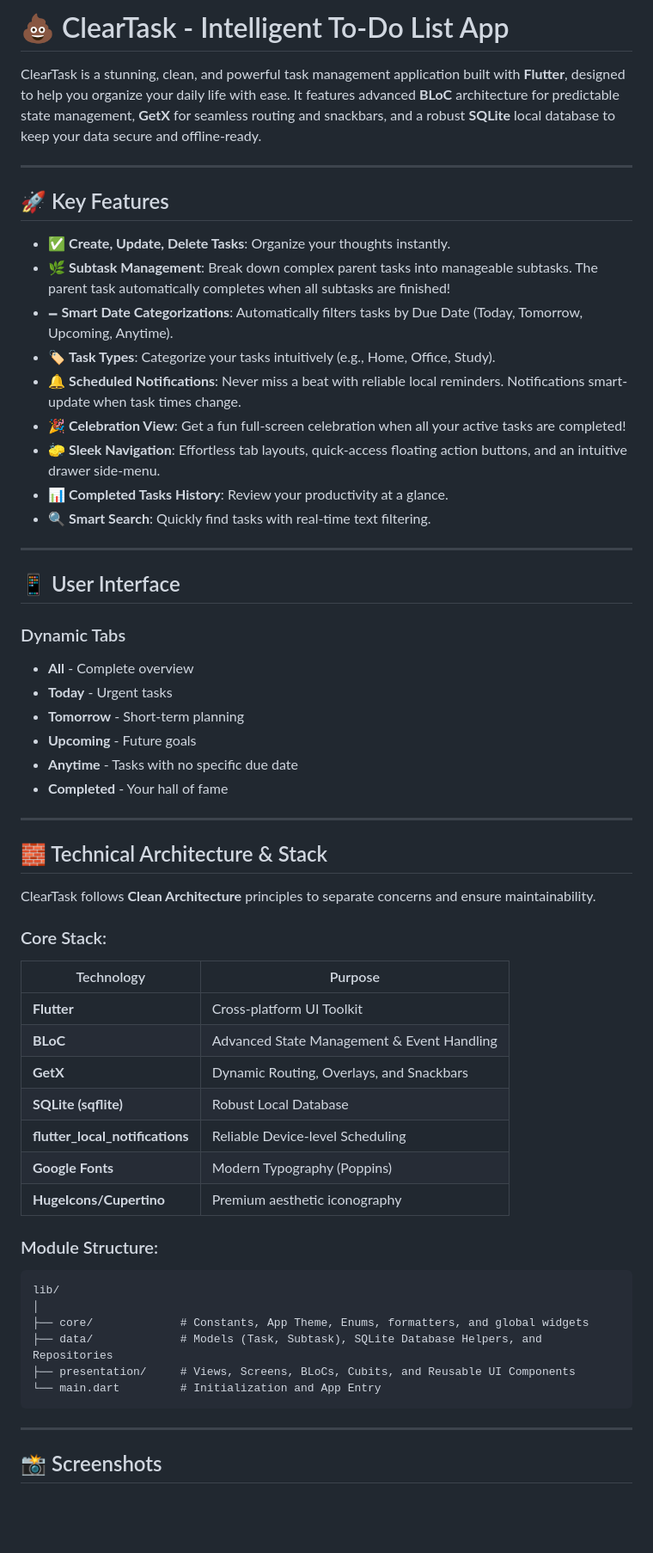
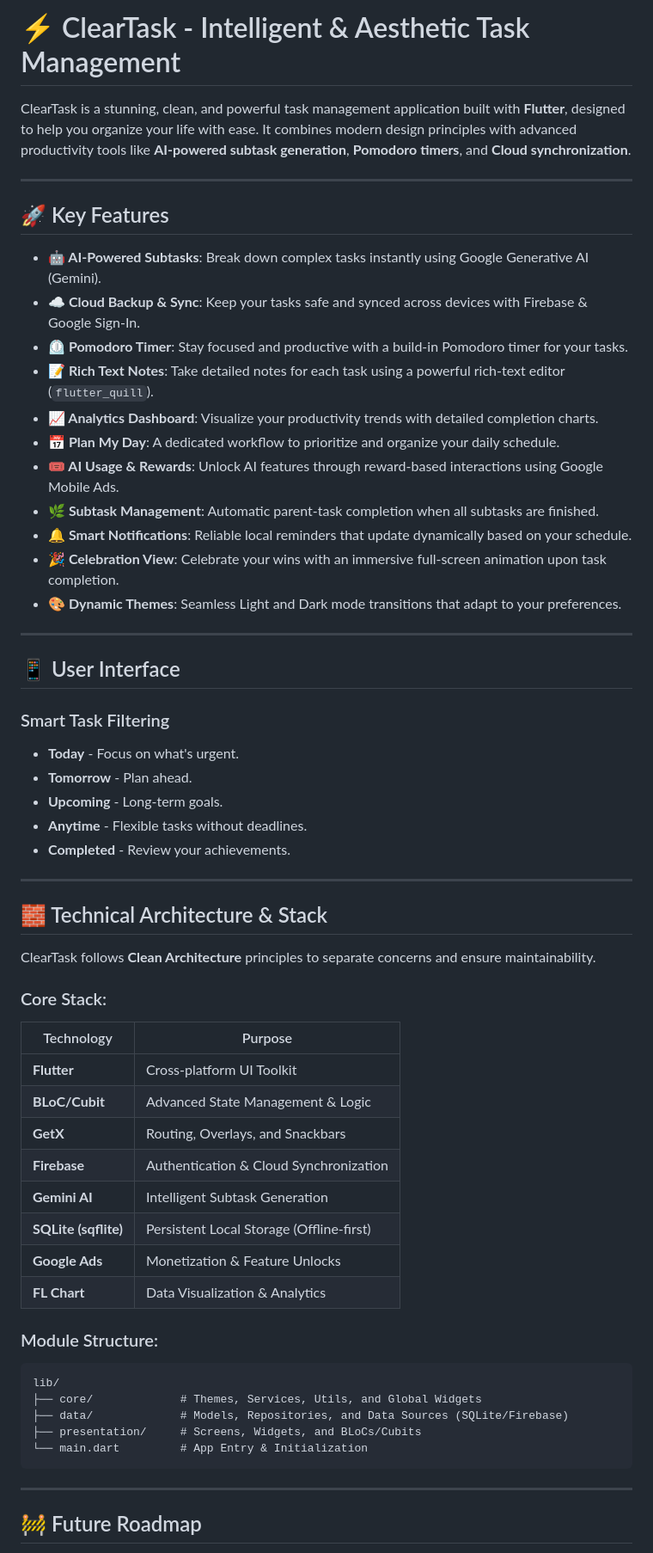
Before and after one commit to DevNadimm/ClearTask, a Markdown page: README.md, the part around one of its changes. Shown at 86% size. GitHub-like rendering; blank space fills up the shorter version.

Commit message:
feat: implement AI-powered daily planning, rewarded ad integration, and cloud sync architecture

````diff
--- a/README.md
+++ b/README.md
@@ -1,32 +1,33 @@
-# 💩 ClearTask - Intelligent To-Do List App
+# ⚡ ClearTask - Intelligent & Aesthetic Task Management
 
-ClearTask is a stunning, clean, and powerful task management application built with **Flutter**, designed to help you organize your daily life with ease. It features advanced **BLoC** architecture for predictable state management, **GetX** for seamless routing and snackbars, and a robust **SQLite** local database to keep your data secure and offline-ready.
+ClearTask is a stunning, clean, and powerful task management application built with **Flutter**, designed to help you organize your life with ease. It combines modern design principles with advanced productivity tools like **AI-powered subtask generation**, **Pomodoro timers**, and **Cloud synchronization**.
 
 ---
 
 ## 🚀 Key Features
 
-* ✅ **Create, Update, Delete Tasks**: Organize your thoughts instantly.
-* 🌿 **Subtask Management**: Break down complex parent tasks into manageable subtasks. The parent task automatically completes when all subtasks are finished!
-* 🗕 **Smart Date Categorizations**: Automatically filters tasks by Due Date (Today, Tomorrow, Upcoming, Anytime).
-* 🏷 **Task Types**: Categorize your tasks intuitively (e.g., Home, Office, Study).
-* 🔔 **Scheduled Notifications**: Never miss a beat with reliable local reminders. Notifications smart-update when task times change.
-* 🎉 **Celebration View**: Get a fun full-screen celebration when all your active tasks are completed!
-* 🧽 **Sleek Navigation**: Effortless tab layouts, quick-access floating action buttons, and an intuitive drawer side-menu.
-* 📊 **Completed Tasks History**: Review your productivity at a glance.
-* 🔍 **Smart Search**: Quickly find tasks with real-time text filtering.
+*   **🤖 AI-Powered Subtasks**: Break down complex tasks instantly using Google Generative AI (Gemini).
+*   **☁️ Cloud Backup & Sync**: Keep your tasks safe and synced across devices with Firebase & Google Sign-In.
+*   **⏲️ Pomodoro Timer**: Stay focused and productive with a build-in Pomodoro timer for your tasks.
+*   **📝 Rich Text Notes**: Take detailed notes for each task using a powerful rich-text editor (`flutter_quill`).
+*   **📈 Analytics Dashboard**: Visualize your productivity trends with detailed completion charts.
+*   **📅 Plan My Day**: A dedicated workflow to prioritize and organize your daily schedule.
+*   **🎟 AI Usage & Rewards**: Unlock AI features through reward-based interactions using Google Mobile Ads.
+*   **🌿 Subtask Management**: Automatic parent-task completion when all subtasks are finished.
+*   **🔔 Smart Notifications**: Reliable local reminders that update dynamically based on your schedule.
+*   **🎉 Celebration View**: Celebrate your wins with an immersive full-screen animation upon task completion.
+*   **🎨 Dynamic Themes**: Seamless Light and Dark mode transitions that adapt to your preferences.
 
 ---
 
 ## 📱 User Interface
 
-### Dynamic Tabs
-* **All** - Complete overview
-* **Today** - Urgent tasks
-* **Tomorrow** - Short-term planning
-* **Upcoming** - Future goals
-* **Anytime** - Tasks with no specific due date
-* **Completed** - Your hall of fame
+### Smart Task Filtering
+*   **Today** - Focus on what's urgent.
+*   **Tomorrow** - Plan ahead.
+*   **Upcoming** - Long-term goals.
+*   **Anytime** - Flexible tasks without deadlines.
+*   **Completed** - Review your achievements.
 
 ---
 
@@ -37,25 +38,25 @@ ClearTask follows **Clean Architecture** principles to separate concerns and ens
 ### Core Stack:
 | Technology | Purpose |
 | ---------- | ------- |
-| **Flutter**  | Cross-platform UI Toolkit |
-| **BLoC**     | Advanced State Management & Event Handling |
-| **GetX**     | Dynamic Routing, Overlays, and Snackbars |
-| **SQLite (sqflite)** | Robust Local Database |
-| **flutter_local_notifications** | Reliable Device-level Scheduling |
-| **Google Fonts** | Modern Typography (Poppins) |
-| **HugeIcons/Cupertino** | Premium aesthetic iconography |
+| **Flutter** | Cross-platform UI Toolkit |
+| **BLoC/Cubit** | Advanced State Management & Logic |
+| **GetX** | Routing, Overlays, and Snackbars |
+| **Firebase** | Authentication & Cloud Synchronization |
+| **Gemini AI** | Intelligent Subtask Generation |
+| **SQLite (sqflite)**| Persistent Local Storage (Offline-first) |
+| **Google Ads** | Monetization & Feature Unlocks |
+| **FL Chart** | Data Visualization & Analytics |
 
 ### Module Structure:
 ```
 lib/
-│
-├── core/             # Constants, App Theme, Enums, formatters, and global widgets
-├── data/             # Models (Task, Subtask), SQLite Database Helpers, and Repositories
-├── presentation/     # Views, Screens, BLoCs, Cubits, and Reusable UI Components
-└── main.dart         # Initialization and App Entry
+├── core/             # Themes, Services, Utils, and Global Widgets
+├── data/             # Models, Repositories, and Data Sources (SQLite/Firebase)
+├── presentation/     # Screens, Widgets, and BLoCs/Cubits
+└── main.dart         # App Entry & Initialization
 ```
 
 ---
 
-## 📸 Screenshots
+## 🚧 Future Roadmap
 
````
Also changed, not shown: other parts of README.md (+9 -24 lines).
